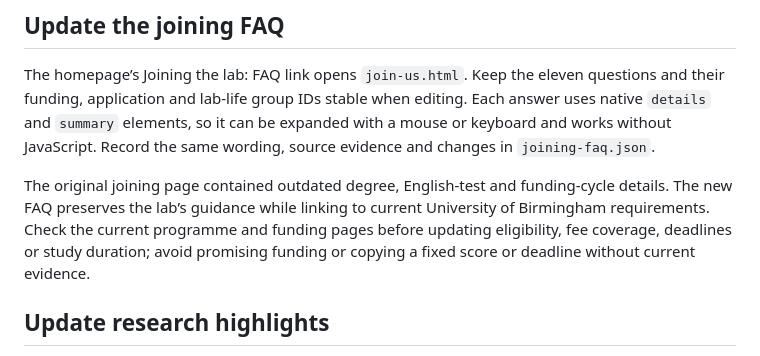
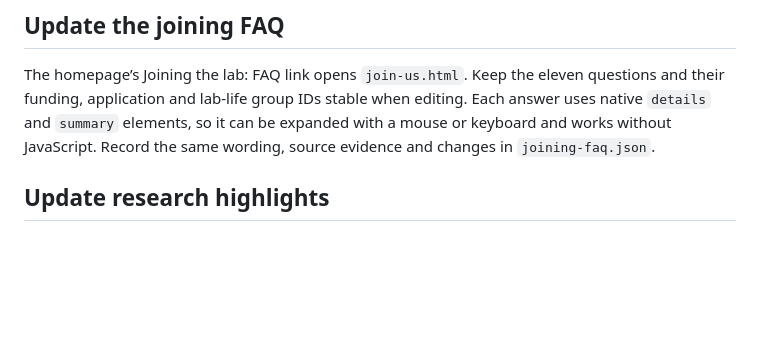
Before and after one commit to jiankliu/jiankliu.github.io, a Markdown page: README.md, the part around the change. Rendered like a GitHub page; blank space fills up the shorter version.

```diff
--- a/README.md
+++ b/README.md
@@ -52,8 +52,6 @@ Commit changes to `main`. GitHub Pages builds and publishes the static files.
 
 The homepage’s Joining the lab: FAQ link opens `join-us.html`. Keep the eleven questions and their funding, application and lab-life group IDs stable when editing. Each answer uses native `details` and `summary` elements, so it can be expanded with a mouse or keyboard and works without JavaScript. Record the same wording, source evidence and changes in `joining-faq.json`.
 
-The original joining page contained outdated degree, English-test and funding-cycle details. The new FAQ preserves the lab’s guidance while linking to current University of Birmingham requirements. Check the current programme and funding pages before updating eligibility, fee coverage, deadlines or study duration; avoid promising funding or copying a fixed score or deadline without current evidence.
-
 ## Update research highlights
 
 The four Selected work cards on `index.html` link to matching section IDs in `research-highlights.html`. Keep those IDs stable when editing a project so existing links continue to work. The dedicated page includes the four existing selections and the GPCR bioactivity project from the current source page.
```
